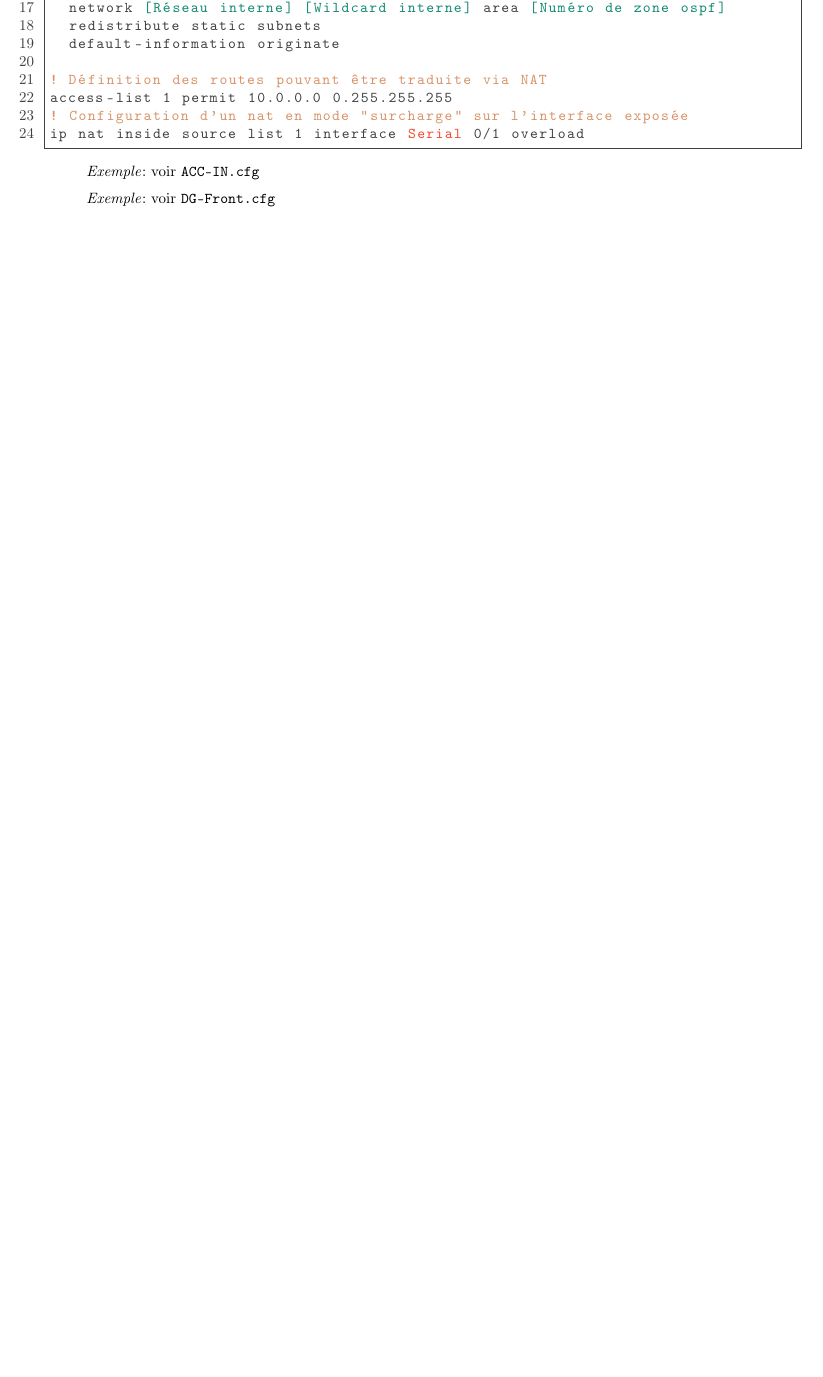
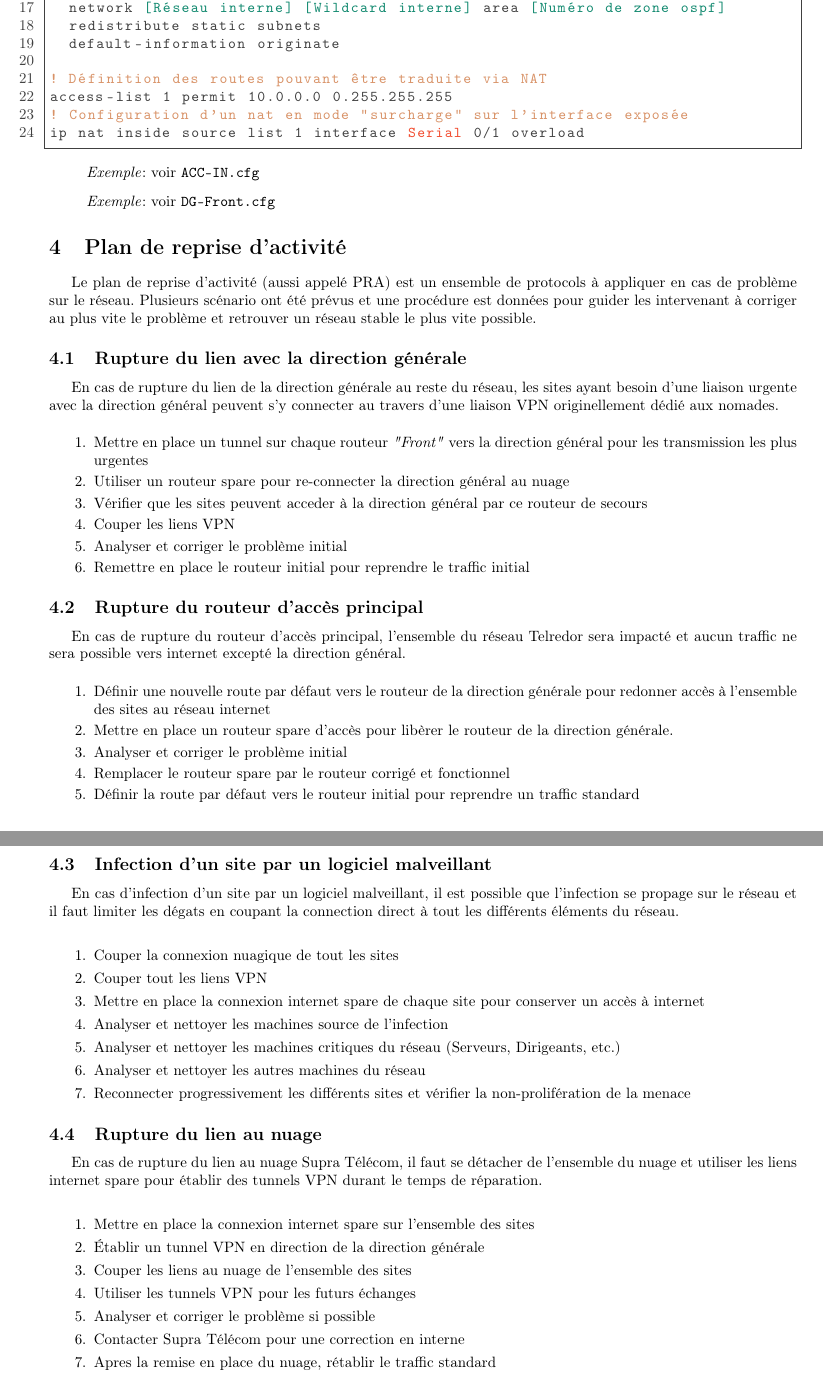
Before and after one commit to EpicKiwi/Wide-Network-Project-Cesi-A4, a LaTeX document (dossier-configuration/dossier-configuration.tex): part of page 6 of 6 before the commit and two parts of pages 7 and 8 of 8 after it, the two joined at a grey line, cut so that both start at the same text, the shorter picture padded with empty space. Compiled offline with pdfLaTeX.

```diff
--- a/dossier-configuration/dossier-configuration.tex
+++ b/dossier-configuration/dossier-configuration.tex
@@ -385,4 +390,70 @@
 \seefile{ACC-IN.cfg}
 \seefile{DG-Front.cfg}
 
+\section{Plan de reprise d'activité}
+
+Le plan de reprise d'activité (aussi appelé PRA) est un ensemble de protocols à appliquer en cas de problème sur le réseau.
+Plusieurs scénario ont été prévus et une procédure est données pour guider les intervenant à corriger au plus vite le problème et retrouver un réseau stable le plus vite possible.
+
+\subsection{Rupture du lien avec la direction générale}
+
+En cas de rupture du lien de la direction générale au reste du réseau, les sites ayant besoin d'une liaison urgente avec la direction général peuvent s'y connecter au travers d'une liaison VPN originellement dédié aux nomades.
+
+\bigskip
+
+\begin{enumerate}
+\item Mettre en place un tunnel sur chaque routeur \emph{"Front"} vers la direction général pour les transmission les plus urgentes
+\item Utiliser un routeur spare pour re-connecter la direction général au nuage
+\item Vérifier que les sites peuvent acceder à la direction général par ce routeur de secours
+\item Couper les liens VPN
+\item Analyser et corriger le problème initial
+\item Remettre en place le routeur initial pour reprendre le traffic initial
+\end{enumerate}
+
+\subsection{Rupture du routeur d'accès principal}
+
+En cas de rupture du routeur d'accès principal, l'ensemble du réseau \tlr sera impacté et aucun traffic ne sera possible vers internet excepté la direction général.
+
+\bigskip
+
+\begin{enumerate}
+  \item Définir une nouvelle route par défaut vers le routeur de la direction générale pour redonner accès à l'ensemble des sites au réseau internet
+  \item Mettre en place un routeur spare d'accès pour libèrer le routeur de la direction générale.
+  \item Analyser et corriger le problème initial
+  \item Remplacer le routeur spare par le routeur corrigé et fonctionnel
+  \item Définir la route par défaut vers le routeur initial pour reprendre un traffic standard
+\end{enumerate}
+
+\subsection{Infection d'un site par un logiciel malveillant}
+
+En cas d'infection d'un site par un logiciel malveillant, il est possible que l'infection se propage sur le réseau et il faut limiter les dégats en coupant la connection direct à tout les différents éléments du réseau.
+
+\bigskip
+
+\begin{enumerate}
+  \item Couper la connexion nuagique de tout les sites
+  \item Couper tout les liens VPN
+  \item Mettre en place la connexion internet spare de chaque site pour conserver un accès à internet
+  \item Analyser et nettoyer les machines source de l'infection
+  \item Analyser et nettoyer les machines critiques du réseau (Serveurs, Dirigeants, etc.)
+  \item Analyser et nettoyer les autres machines du réseau
+  \item Reconnecter progressivement les différents sites et vérifier la non-prolifération de la menace
+\end{enumerate}
+
+\subsection{Rupture du lien au nuage}
+
+En cas de rupture du lien au nuage \spr, il faut se détacher de l'ensemble du nuage et utiliser les liens internet spare pour établir des tunnels VPN durant le temps de réparation.
+
+\bigskip
+
+\begin{enumerate}
+  \item Mettre en place la connexion internet spare sur l'ensemble des sites
+  \item Établir un tunnel VPN en direction de la direction générale
+  \item Couper les liens au nuage de l'ensemble des sites
+  \item Utiliser les tunnels VPN pour les futurs échanges
+  \item Analyser et corriger le problème si possible
+  \item Contacter \spr pour une correction en interne
+  \item Apres la remise en place du nuage, rétablir le traffic standard
+\end{enumerate}
+
 \end{document}
```
Also changed, not shown: dossier-configuration/dossier-configuration.tex (5 more changed lines).
